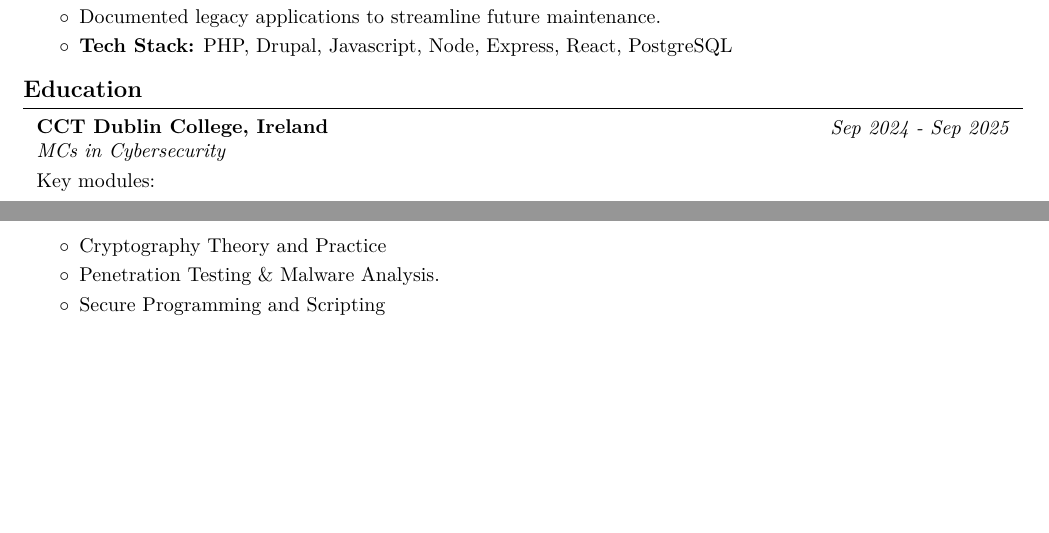
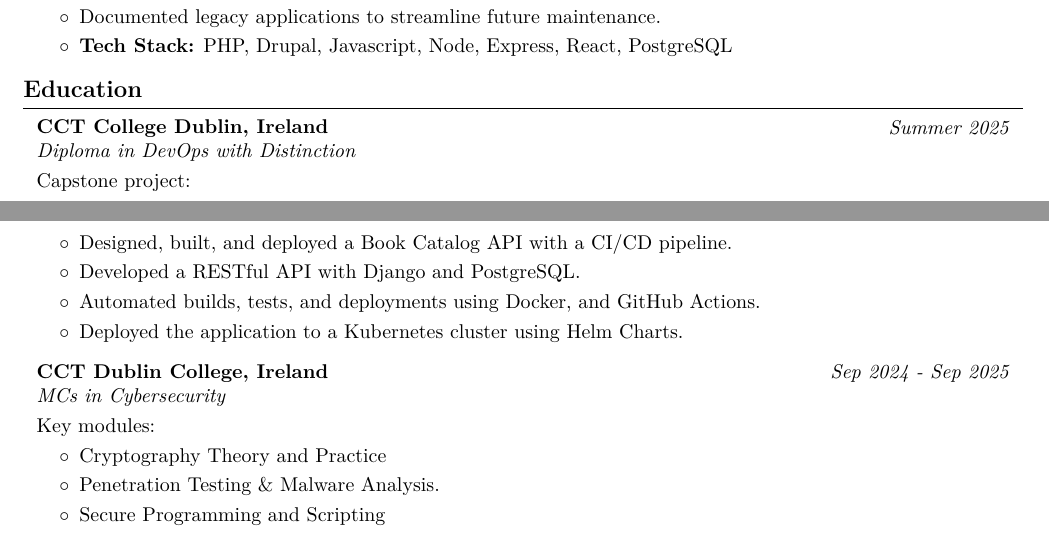
Before and after one commit to javieroc/DevCV, a LaTeX document (main.tex): two parts of pages 1 and 2 of 2, joined at a grey line, cut so that both start at the same text, the shorter picture padded with empty space. Compiled offline with pdfLaTeX.

Commit message:
chore: devops diploma

```diff
--- a/main.tex
+++ b/main.tex
@@ -297,6 +297,28 @@
 
 
         \begin{twocolentry}{
+        \textit{Summer 2025}}
+            \textbf{CCT College Dublin, Ireland}
+
+            \textit{Diploma in DevOps with Distinction}
+        \end{twocolentry}
+
+        \vspace{0.10 cm}
+        \begin{onecolentry}
+        Capstone project:
+            \begin{highlights}
+                \item Designed, built, and deployed a Book Catalog API with a CI/CD pipeline.
+                \item Developed a RESTful API with Django and PostgreSQL.
+                \item Automated builds, tests, and deployments using Docker, and GitHub Actions.
+                \item Deployed the application to a Kubernetes cluster using Helm Charts.
+            \end{highlights}
+        \end{onecolentry}
+
+        \vspace{0.2 cm}
+
+
+
+        \begin{twocolentry}{
         \textit{Sep 2024 - Sep 2025}}
             \textbf{CCT Dublin College, Ireland}
 
```
